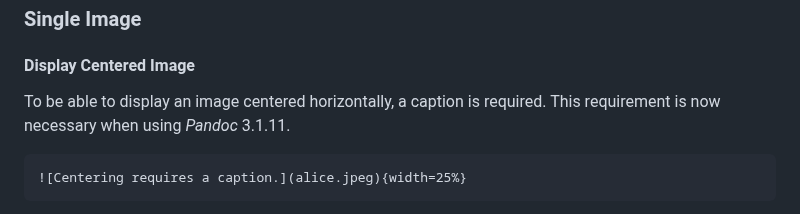
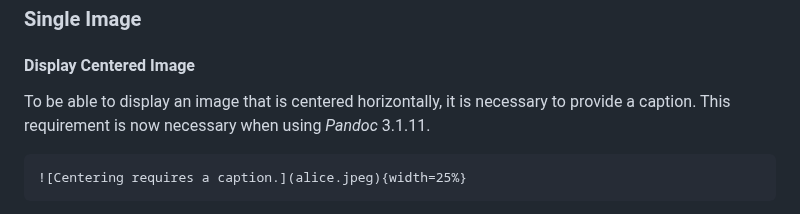
Before and after one commit to rmaicle/latex-templates, a Markdown page: doc-guide/06_markdown.md, the part around the change. Rendered like a GitHub page.

Commit message:
Rephrase text

```diff
--- a/doc-guide/06_markdown.md
+++ b/doc-guide/06_markdown.md
@@ -1967,8 +1967,8 @@ information.
 
 #### Display Centered Image
 
-To be able to display an image centered horizontally, a caption is
-required.
+To be able to display an image that is centered horizontally, it is necessary to
+provide a caption.
 This requirement is now necessary when using _Pandoc_ 3.1.11.
 
 ~~~{style=syntax}
```
